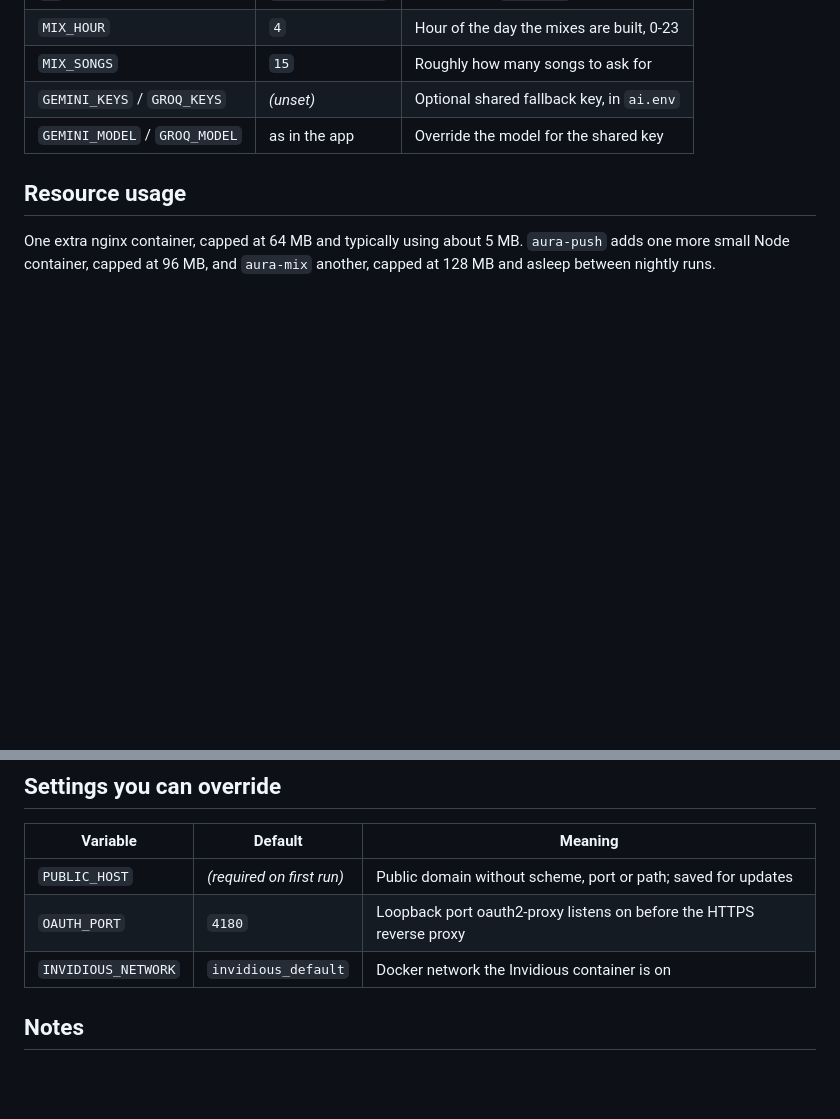
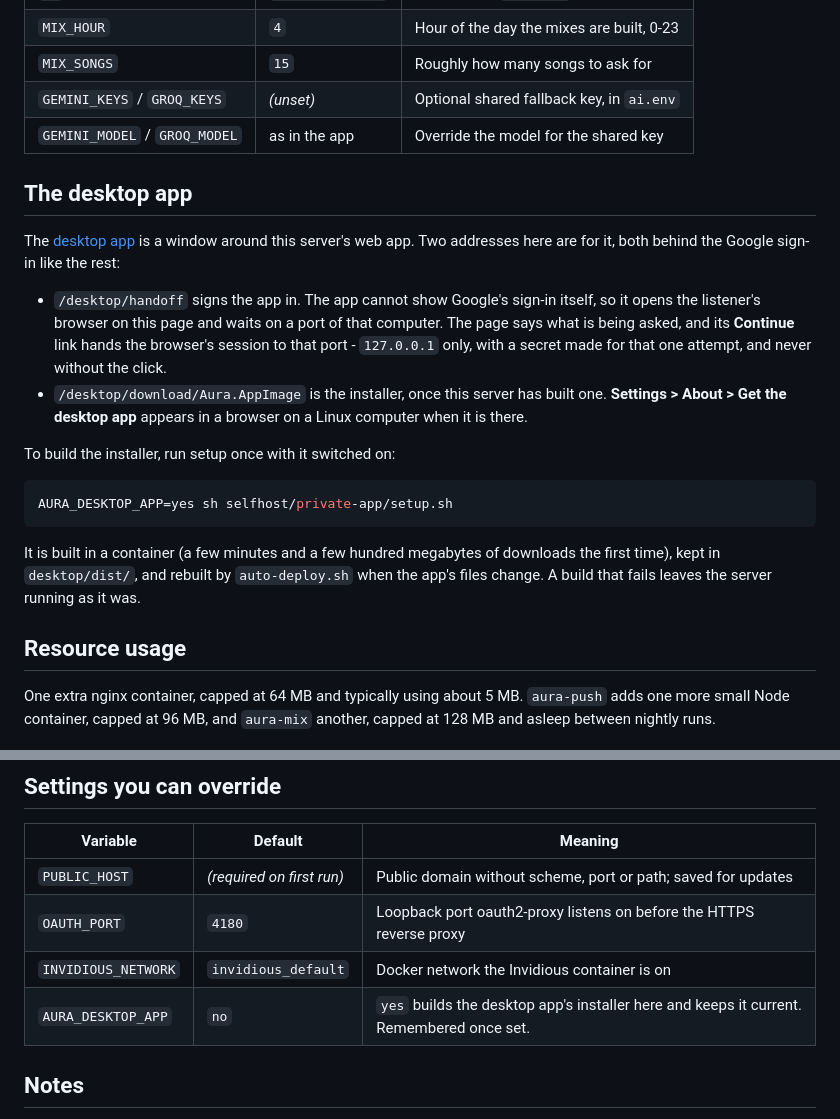
Before and after one commit to YossiYad/aura, a Markdown page: selfhost/private-app/README.md, 2 parts joined by grey strips. Drawn GitHub-style; blank space fills up the shorter version.

Commit message:
Describe the computer layout and the desktop app where a reader looks for them
The feature list, the table of what a server adds, and the private server guide said
nothing of either. The guide now also names the two addresses the desktop app uses and
the setting that builds its installer.

````diff
--- a/selfhost/private-app/README.md
+++ b/selfhost/private-app/README.md
@@ -207,6 +207,30 @@ instead of skipping a day. Anyone with no key is skipped rather than reported as
 | `GEMINI_KEYS` / `GROQ_KEYS` | *(unset)* | Optional shared fallback key, in `ai.env` |
 | `GEMINI_MODEL` / `GROQ_MODEL` | as in the app | Override the model for the shared key |
 
+## The desktop app
+
+The [desktop app](../../desktop/README.md) is a window around this server's web app. Two
+addresses here are for it, both behind the Google sign-in like the rest:
+
+- `/desktop/handoff` signs the app in. The app cannot show Google's sign-in itself, so it
+  opens the listener's browser on this page and waits on a port of that computer. The
+  page says what is being asked, and its **Continue** link hands the browser's session to
+  that port - `127.0.0.1` only, with a secret made for that one attempt, and never
+  without the click.
+- `/desktop/download/Aura.AppImage` is the installer, once this server has built one.
+  **Settings > About > Get the desktop app** appears in a browser on a Linux computer
+  when it is there.
+
+To build the installer, run setup once with it switched on:
+
+```sh
+AURA_DESKTOP_APP=yes sh selfhost/private-app/setup.sh
+```
+
+It is built in a container (a few minutes and a few hundred megabytes of downloads the
+first time), kept in `desktop/dist/`, and rebuilt by `auto-deploy.sh` when the app's
+files change. A build that fails leaves the server running as it was.
+
 ## Resource usage
 
 One extra nginx container, capped at 64 MB and typically using about 5 MB. `aura-push`
@@ -220,6 +244,7 @@ adds one more small Node container, capped at 96 MB, and `aura-mix` another, cap
 | `PUBLIC_HOST` | *(required on first run)* | Public domain without scheme, port or path; saved for updates |
 | `OAUTH_PORT` | `4180` | Loopback port oauth2-proxy listens on before the HTTPS reverse proxy |
 | `INVIDIOUS_NETWORK` | `invidious_default` | Docker network the Invidious container is on |
+| `AURA_DESKTOP_APP` | `no` | `yes` builds the desktop app's installer here and keeps it current. Remembered once set. |
 
 ## Notes
 
````
Also changed, not shown: README.md (+14 -0 lines).
